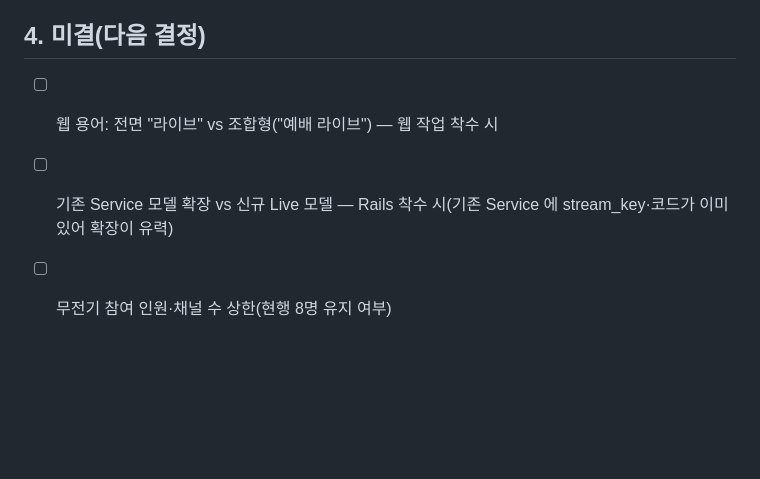
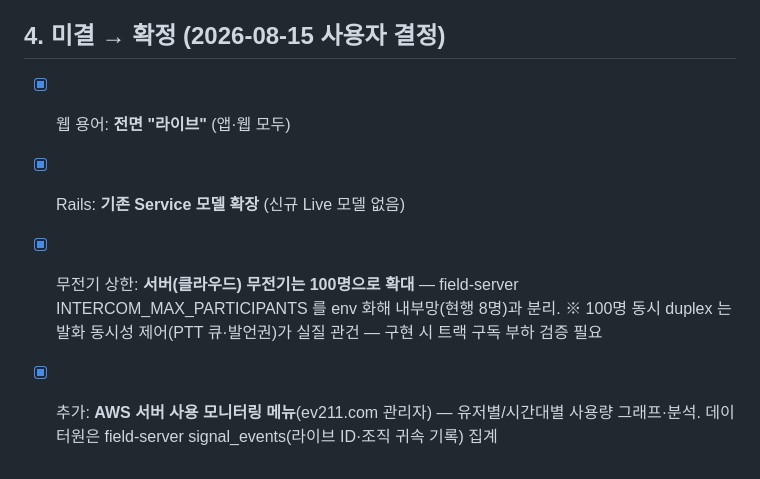
Before and after one commit to babcider/ev211-field-server, a Markdown page: docs/LIVE_PLAN.md, the part around the change. Drawn GitHub-style; blank space fills up the shorter version.

Commit message:
docs: 라이브 기획 미결 4건 확정 — 전면 라이브·Service 확장·클라우드 무전기 100명·AWS 사용 모니터링
Co-Authored-By: Claude Fable 5 <noreply@anthropic.com>

```diff
--- a/docs/LIVE_PLAN.md
+++ b/docs/LIVE_PLAN.md
@@ -50,8 +50,9 @@ field-server ── 검증 콜백 ─▶ ev211.com  (라이브별 송신 비번
 3. **앱**: 라이브 허브 3진입점 → 기기 승인 UI → QR 스캔(폰서버 코드 재사용) → 송신(원어)+언어 채널 선택 → transport 분기 수신
 4. **Edge PC**: 신형식 접속코드 표시·QR, 라이브 명칭 반영
 
-## 4. 미결(다음 결정)
+## 4. 미결 → 확정 (2026-08-15 사용자 결정)
 
-- [ ] 웹 용어: 전면 "라이브" vs 조합형("예배 라이브") — 웹 작업 착수 시
-- [ ] 기존 Service 모델 확장 vs 신규 Live 모델 — Rails 착수 시(기존 Service 에 stream_key·코드가 이미 있어 확장이 유력)
-- [ ] 무전기 참여 인원·채널 수 상한(현행 8명 유지 여부)
+- [x] 웹 용어: **전면 "라이브"** (앱·웹 모두)
+- [x] Rails: **기존 Service 모델 확장** (신규 Live 모델 없음)
+- [x] 무전기 상한: **서버(클라우드) 무전기는 100명으로 확대** — field-server INTERCOM_MAX_PARTICIPANTS 를 env 화해 내부망(현행 8명)과 분리. ※ 100명 동시 duplex 는 발화 동시성 제어(PTT 큐·발언권)가 실질 관건 — 구현 시 트랙 구독 부하 검증 필요
+- [x] 추가: **AWS 서버 사용 모니터링 메뉴**(ev211.com 관리자) — 유저별/시간대별 사용량 그래프·분석. 데이터원은 field-server signal_events(라이브 ID·조직 귀속 기록) 집계
```
